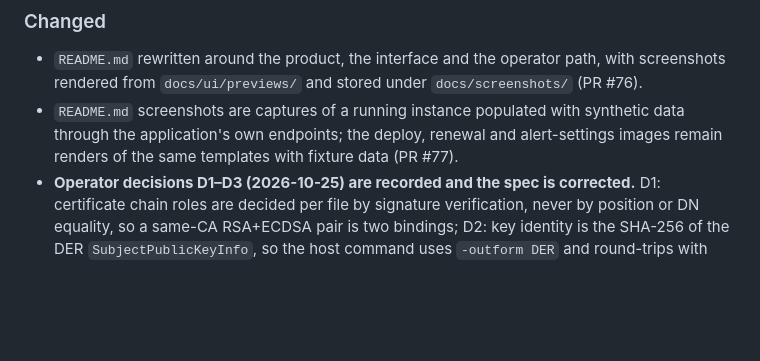
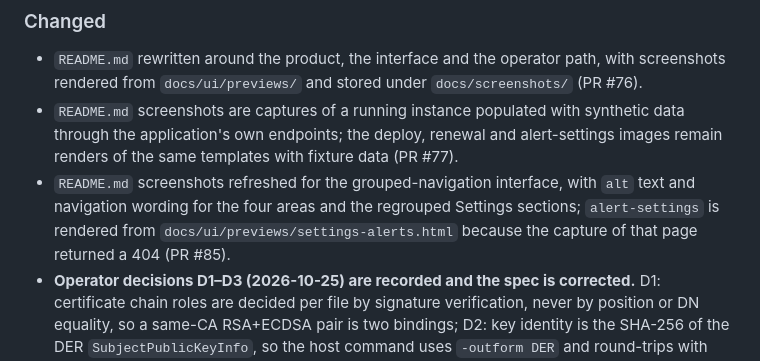
Before and after one commit to andreafunicelli/cert-dashboard, a Markdown page: CHANGELOG.md, the part around the change. GitHub-like rendering; blank space fills up the shorter version.

```diff
--- a/CHANGELOG.md
+++ b/CHANGELOG.md
@@ -231,6 +231,9 @@ with the pull request that delivered each group of changes.
 - `README.md` screenshots are captures of a running instance populated with synthetic data through the
   application's own endpoints; the deploy, renewal and alert-settings images remain renders of the same
   templates with fixture data (PR #77).
+- `README.md` screenshots refreshed for the grouped-navigation interface, with `alt` text and navigation
+  wording for the four areas and the regrouped Settings sections; `alert-settings` is rendered from
+  `docs/ui/previews/settings-alerts.html` because the capture of that page returned a 404 (PR #85).
 - **Operator decisions D1–D3 (2026-10-25) are recorded and the spec is corrected.** D1: certificate
   chain roles are decided per file by signature verification, never by position or DN equality, so a
   same-CA RSA+ECDSA pair is two bindings; D2: key identity is the SHA-256 of the DER
```
Also changed, not shown: README.md (+14 -10 lines).
